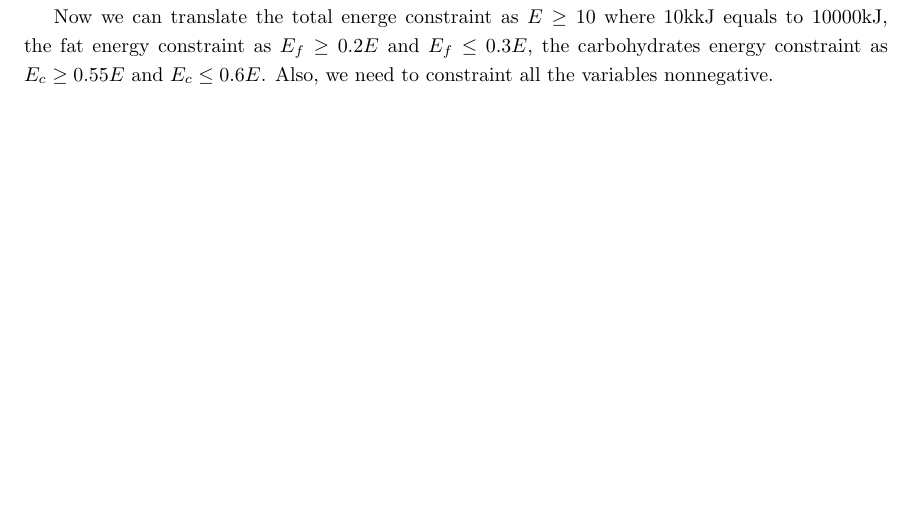
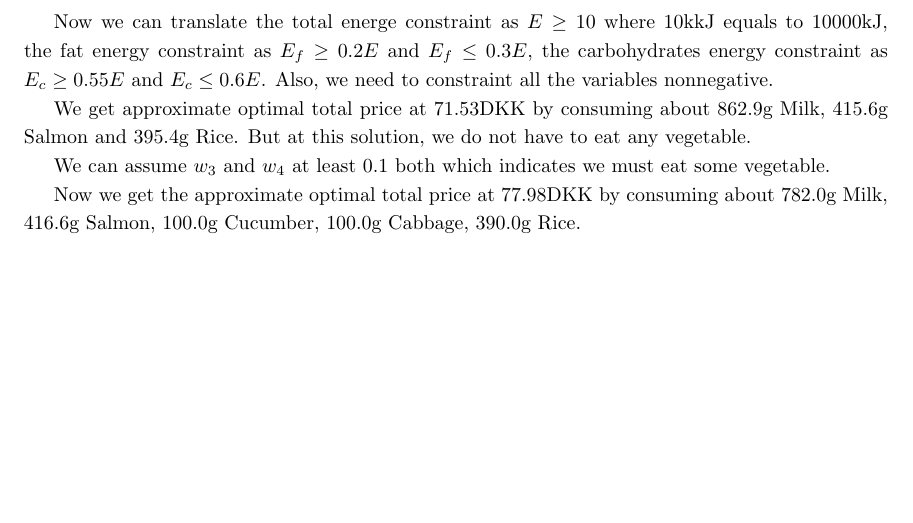
Before and after one commit to wucucu/dOpt_Assignment, a LaTeX problem sheet (assignment1/assignment1.tex): part of the page before the commit and part of page 2 of 2 after it, cut so that both start at the same text, the shorter picture padded with empty space. Compiled offline with pdfLaTeX.

Commit message:
the LP solved

```diff
--- a/assignment1/assignment1.tex
+++ b/assignment1/assignment1.tex
@@ -67,5 +67,12 @@ the fat energy constraint as $E_f\geq0.2E$ and $E_f\leq0.3E$,
 the carbohydrates energy constraint as $E_c\geq0.55E$ and $E_c\leq0.6E$.
 Also, we need to constraint all the variables nonnegative.
 
+We get approximate optimal total price at $71.53$DKK by consuming about $862.9$g Milk, $415.6$g Salmon and $395.4$g Rice.
+But at this solution, we do not have to eat any vegetable.
 
+
+We can assume $w_3$ and $w_4$ at least $0.1$ both which indicates we must eat some vegetable.
+
+Now we get the approximate optimal total price at $77.98$DKK by consuming about
+$782.0$g Milk, $416.6$g Salmon, $100.0$g Cucumber, $100.0$g Cabbage, $390.0$g Rice.
 \end{document}
```
Also changed, not shown: assignment1/assignment1.pdf.
